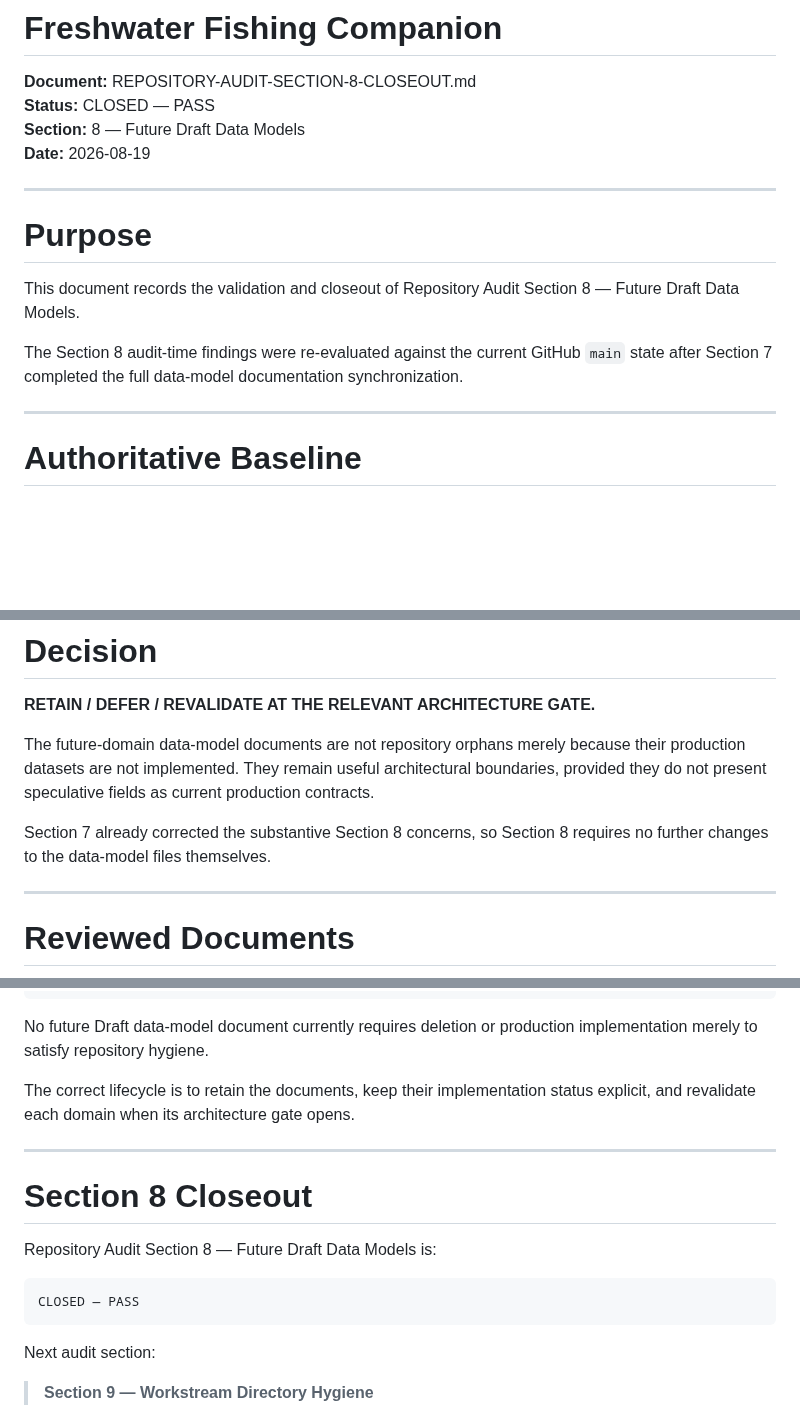
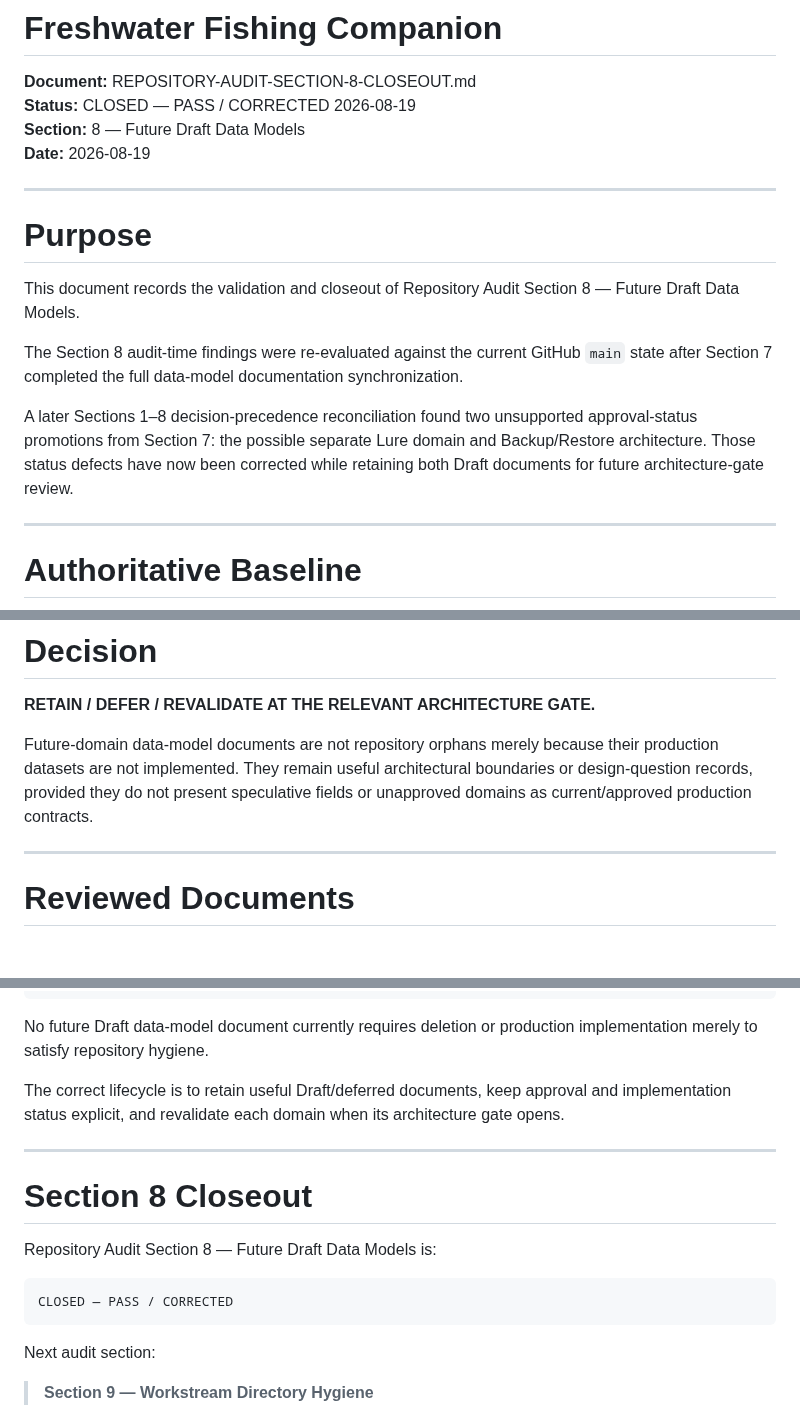
Before and after one commit to josjau/freshwater-fishing-companion, a Markdown page: docs/workstreams/REPOSITORY-AUDIT-SECTION-8-CLOSEOUT.md, 3 parts joined by grey strips. Drawn GitHub-style; blank space fills up the shorter version.

````diff
--- a/docs/workstreams/REPOSITORY-AUDIT-SECTION-8-CLOSEOUT.md
+++ b/docs/workstreams/REPOSITORY-AUDIT-SECTION-8-CLOSEOUT.md
@@ -1,7 +1,7 @@
 # Freshwater Fishing Companion
 
 **Document:** REPOSITORY-AUDIT-SECTION-8-CLOSEOUT.md
-**Status:** CLOSED — PASS
+**Status:** CLOSED — PASS / CORRECTED 2026-08-19
 **Section:** 8 — Future Draft Data Models
 **Date:** 2026-08-19
 
@@ -12,6 +12,8 @@
 This document records the validation and closeout of Repository Audit Section 8 — Future Draft Data Models.
 
 The Section 8 audit-time findings were re-evaluated against the current GitHub `main` state after Section 7 completed the full data-model documentation synchronization.
+
+A later Sections 1–8 decision-precedence reconciliation found two unsupported approval-status promotions from Section 7: the possible separate Lure domain and Backup/Restore architecture. Those status defects have now been corrected while retaining both Draft documents for future architecture-gate review.
 
 ---
 
@@ -32,9 +34,7 @@ GitHub `main` remained authoritative.
 
 **RETAIN / DEFER / REVALIDATE AT THE RELEVANT ARCHITECTURE GATE.**
 
-The future-domain data-model documents are not repository orphans merely because their production datasets are not implemented. They remain useful architectural boundaries, provided they do not present speculative fields as current production contracts.
-
-Section 7 already corrected the substantive Section 8 concerns, so Section 8 requires no further changes to the data-model files themselves.
+Future-domain data-model documents are not repository orphans merely because their production datasets are not implemented. They remain useful architectural boundaries or design-question records, provided they do not present speculative fields or unapproved domains as current/approved production contracts.
 
 ---
 
@@ -119,7 +120,7 @@ PASS
 
 No future Draft data-model document currently requires deletion or production implementation merely to satisfy repository hygiene.
 
-The correct lifecycle is to retain the documents, keep their implementation status explicit, and revalidate each domain when its architecture gate opens.
+The correct lifecycle is to retain useful Draft/deferred documents, keep approval and implementation status explicit, and revalidate each domain when its architecture gate opens.
 
 ---
 
@@ -128,7 +129,7 @@ The correct lifecycle is to retain the documents, keep their implementation stat
 Repository Audit Section 8 — Future Draft Data Models is:
 
 ```text
-CLOSED — PASS
+CLOSED — PASS / CORRECTED
 ```
 
 Next audit section:
````
Also changed, not shown: other parts of docs/workstreams/REPOSITORY-AUDIT-SECTION-8-CLOSEOUT.md (+10 -9 lines).
